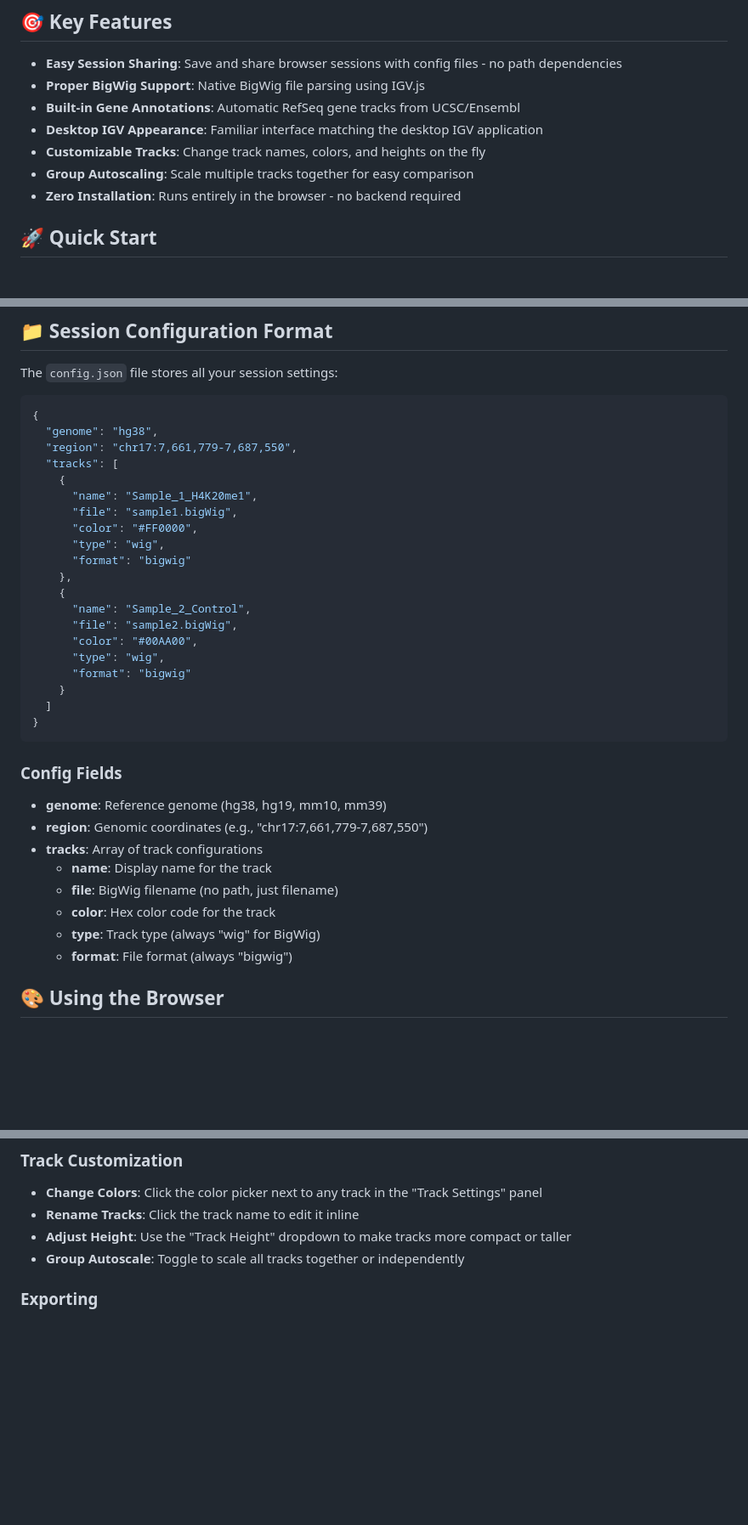
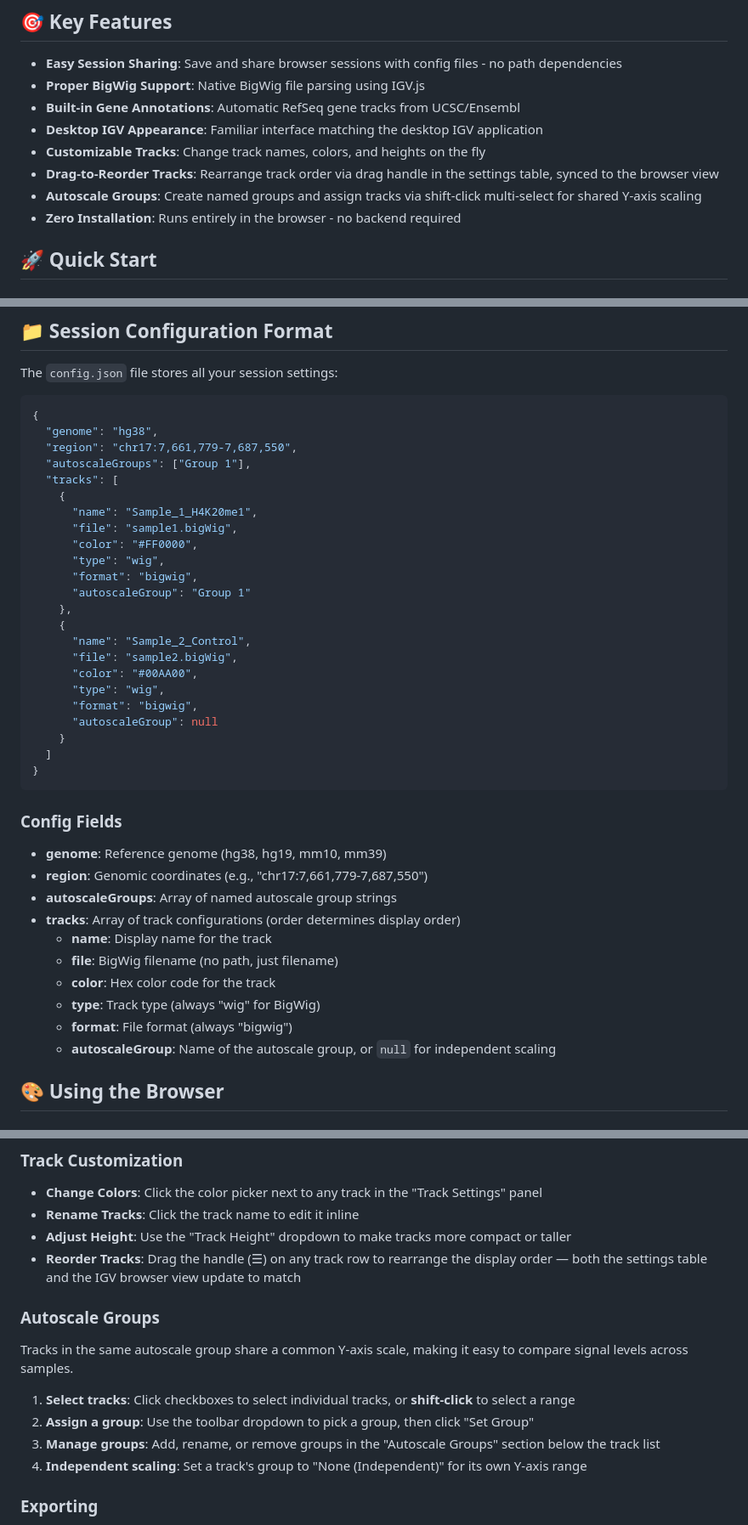
Before and after one commit to Ditchburn27/genome-browser-share, a Markdown page: README.md, 3 parts joined by grey strips. Shown at 85% size. Drawn GitHub-style; blank space fills up the shorter version.

Commit message:
Update README with drag-to-reorder and autoscale groups documentation
Co-Authored-By: Claude Opus 4.6 <noreply@anthropic.com>

```diff
--- a/README.md
+++ b/README.md
@@ -12,7 +12,8 @@ A lightweight, browser-based genome browser built on [IGV.js](https://github.com
 - **Built-in Gene Annotations**: Automatic RefSeq gene tracks from UCSC/Ensembl
 - **Desktop IGV Appearance**: Familiar interface matching the desktop IGV application
 - **Customizable Tracks**: Change track names, colors, and heights on the fly
-- **Group Autoscaling**: Scale multiple tracks together for easy comparison
+- **Drag-to-Reorder Tracks**: Rearrange track order via drag handle in the settings table, synced to the browser view
+- **Autoscale Groups**: Create named groups and assign tracks via shift-click multi-select for shared Y-axis scaling
 - **Zero Installation**: Runs entirely in the browser - no backend required
 
 ## 🚀 Quick Start
@@ -40,20 +41,23 @@ The `config.json` file stores all your session settings:
 {
   "genome": "hg38",
   "region": "chr17:7,661,779-7,687,550",
+  "autoscaleGroups": ["Group 1"],
   "tracks": [
     {
       "name": "Sample_1_H4K20me1",
       "file": "sample1.bigWig",
       "color": "#FF0000",
       "type": "wig",
-      "format": "bigwig"
+      "format": "bigwig",
+      "autoscaleGroup": "Group 1"
     },
     {
       "name": "Sample_2_Control",
       "file": "sample2.bigWig",
       "color": "#00AA00",
       "type": "wig",
-      "format": "bigwig"
+      "format": "bigwig",
+      "autoscaleGroup": null
     }
   ]
 }
@@ -63,12 +67,14 @@ The `config.json` file stores all your session settings:
 
 - **genome**: Reference genome (hg38, hg19, mm10, mm39)
 - **region**: Genomic coordinates (e.g., "chr17:7,661,779-7,687,550")
-- **tracks**: Array of track configurations
+- **autoscaleGroups**: Array of named autoscale group strings
+- **tracks**: Array of track configurations (order determines display order)
   - **name**: Display name for the track
   - **file**: BigWig filename (no path, just filename)
   - **color**: Hex color code for the track
   - **type**: Track type (always "wig" for BigWig)
   - **format**: File format (always "bigwig")
+  - **autoscaleGroup**: Name of the autoscale group, or `null` for independent scaling
 
 ## 🎨 Using the Browser
 
@@ -84,7 +90,16 @@ The `config.json` file stores all your session settings:
 - **Change Colors**: Click the color picker next to any track in the "Track Settings" panel
 - **Rename Tracks**: Click the track name to edit it inline
 - **Adjust Height**: Use the "Track Height" dropdown to make tracks more compact or taller
-- **Group Autoscale**: Toggle to scale all tracks together or independently
+- **Reorder Tracks**: Drag the handle (☰) on any track row to rearrange the display order — both the settings table and the IGV browser view update to match
+
+### Autoscale Groups
+
+Tracks in the same autoscale group share a common Y-axis scale, making it easy to compare signal levels across samples.
+
+1. **Select tracks**: Click checkboxes to select individual tracks, or **shift-click** to select a range
+2. **Assign a group**: Use the toolbar dropdown to pick a group, then click "Set Group"
+3. **Manage groups**: Add, rename, or remove groups in the "Autoscale Groups" section below the track list
+4. **Independent scaling**: Set a track's group to "None (Independent)" for its own Y-axis range
 
 ### Exporting
 
```
Also changed, not shown: other parts of README.md (+0 -1 lines).
